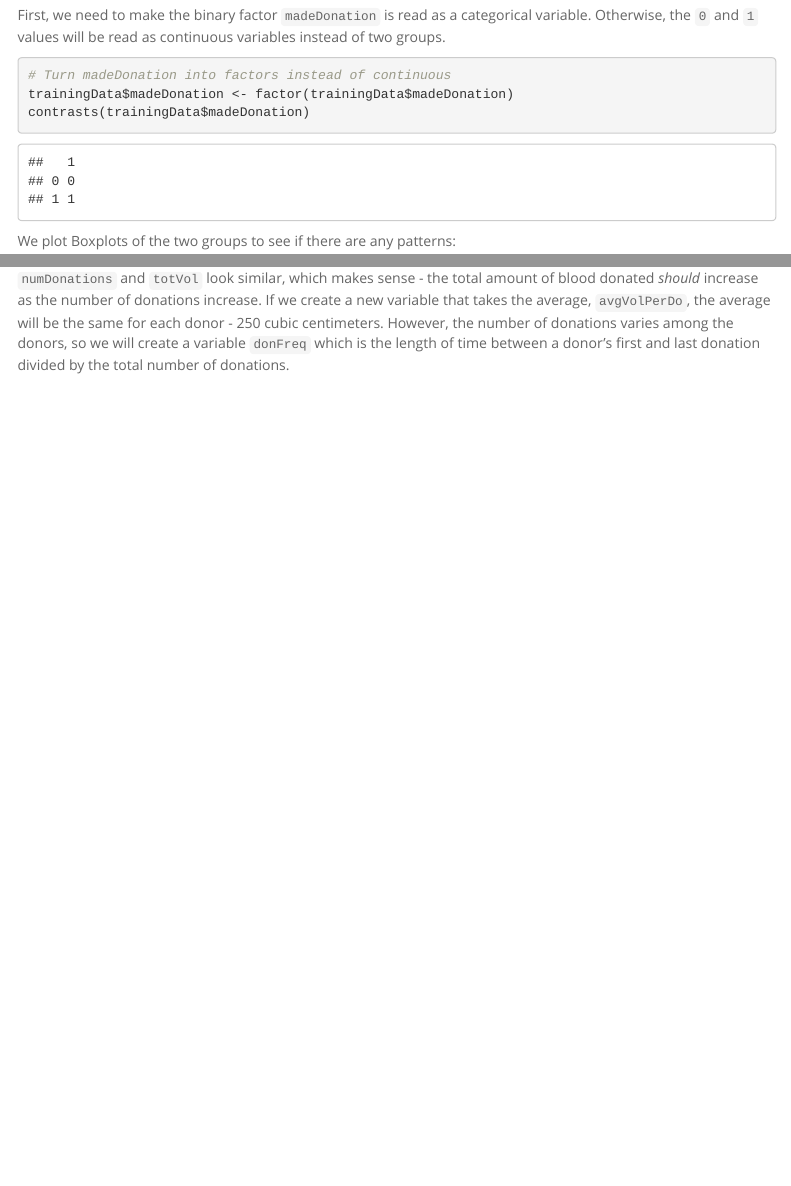
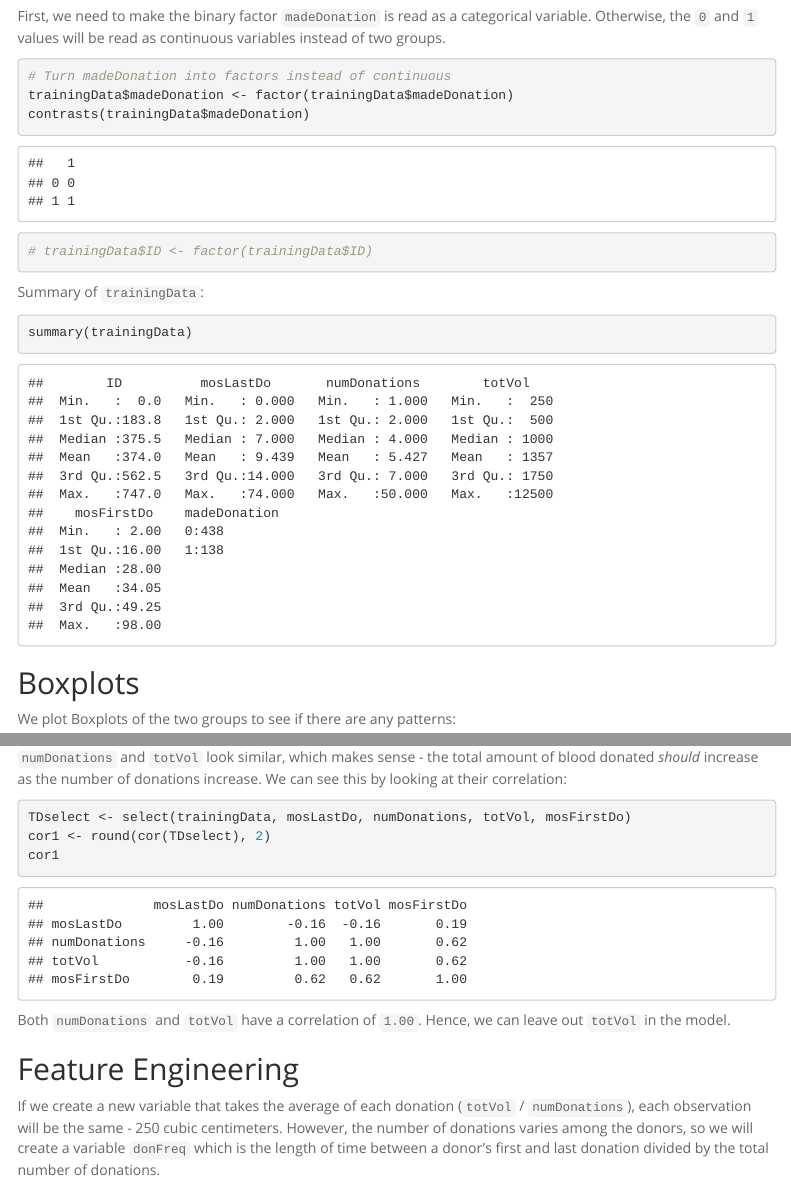
Before and after one commit to lilajomok/blood-donations, an R Markdown document (blood-donations-data-analysis.rmd): the page in a window 1100 px wide, from 2390 px down before the commit and from 2420 px down after it, so that both start at the same text, and a second part further down, joined at a grey line. Rendered offline with R 4.5, knitr and Pandoc, with nearby package versions; menus at the side of the page are left out.

Commit message:
Reorganized/edited EDA section

````diff
--- a/blood-donations-data-analysis.rmd
+++ b/blood-donations-data-analysis.rmd
@@ -61,7 +63,16 @@ First, we need to make the binary factor `madeDonation` is read as a categorical
 # Turn madeDonation into factors instead of continuous
 trainingData$madeDonation <- factor(trainingData$madeDonation)
 contrasts(trainingData$madeDonation)
+
+# trainingData$ID <- factor(trainingData$ID)
 ```
+
+Summary of `trainingData`:
+```{r}
+summary(trainingData)
+```
+
+## Boxplots
 
 We plot Boxplots of the two groups to see if there are any patterns:
 ```{r}
@@ -73,7 +84,18 @@ plot04 <- ggplot(data = trainingData) + geom_boxplot(aes(x = madeDonation, y = m
 grid.arrange(plot01, plot02, plot03, plot04, ncol = 2)
 ```
 
-`numDonations` and `totVol` look similar, which makes sense - the total amount of blood donated *should* increase as the number of donations increase. If we create a new variable that takes the average, `avgVolPerDo`, the average will be the same for each donor - 250 cubic centimeters. However, the number of donations varies among the donors, so we will create a variable `donFreq` which is the length of time between a donor's first and last donation divided by the total number of donations.
+`numDonations` and `totVol` look similar, which makes sense - the total amount of blood donated *should* increase as the number of donations increase. We can see this by looking at their correlation:
+```{r}
+TDselect <- select(trainingData, mosLastDo, numDonations, totVol, mosFirstDo)
+cor1 <- round(cor(TDselect), 2)
+cor1
+```
+
+Both `numDonations` and `totVol` have a correlation of `1.00`. Hence, we can leave out `totVol` in the model.
+
+## Feature Engineering
+
+If we create a new variable that takes the average of each donation (`totVol` / `numDonations`), each observation will be the same - 250 cubic centimeters. However, the number of donations varies among the donors, so we will create a variable `donFreq` which is the length of time between a donor's first and last donation divided by the total number of donations.
 
 We can also create a new binary variable `firstTime` to indicate which donors are donating for the first time.
 ```{r}
````
Also changed, not shown: blood-donations-data-analysis.rmd (2 more changed lines).
